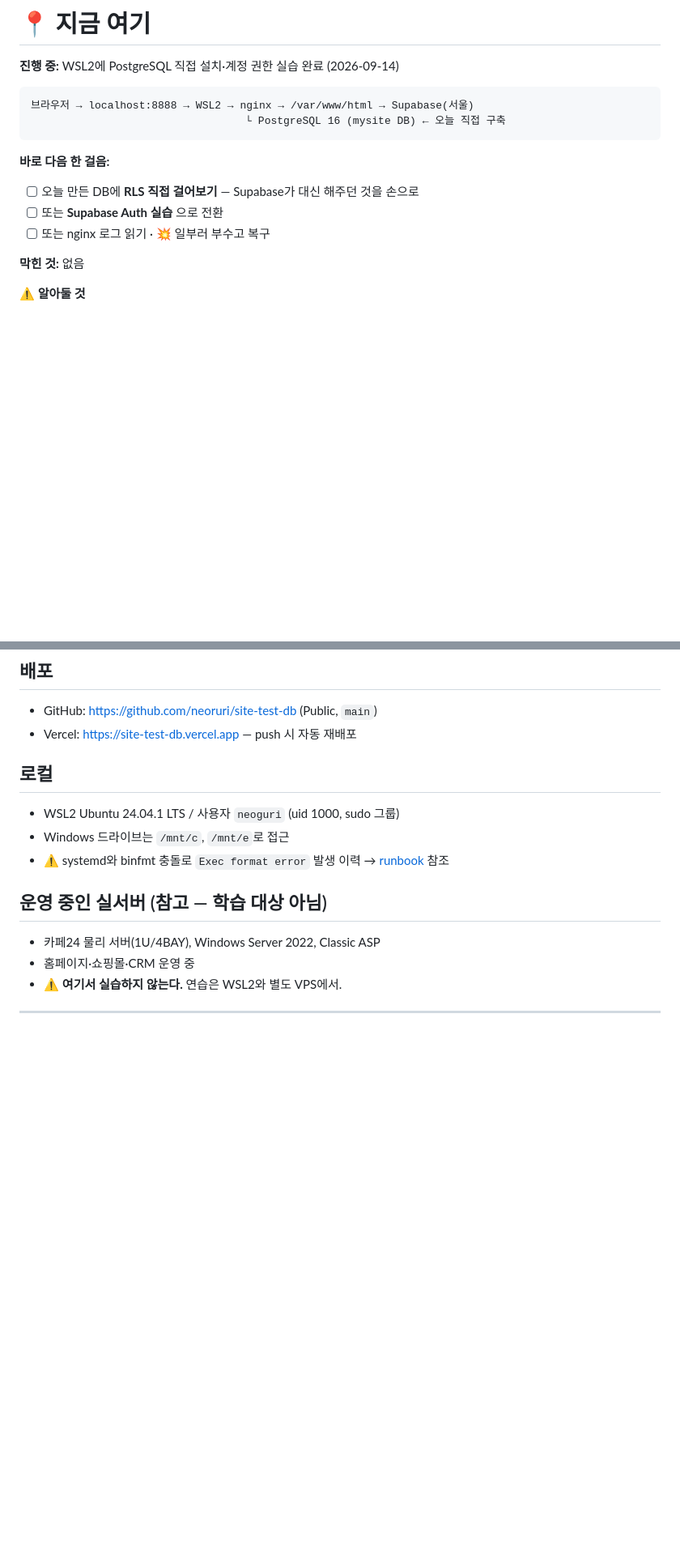
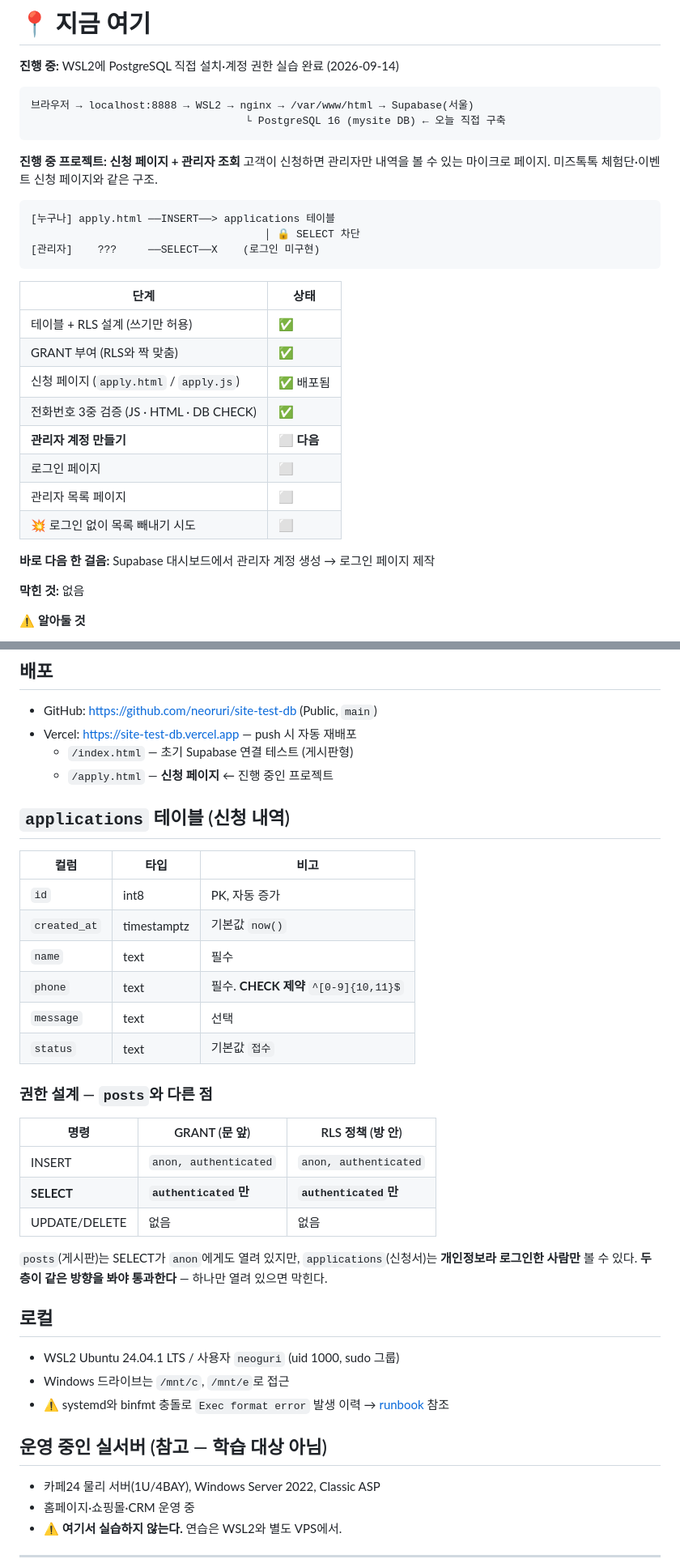
Before and after one commit to neoruri/site-test-db, a Markdown page: progress-summary.md, 2 parts joined by grey strips. Shown at 81% size. GitHub-like rendering; blank space fills up the shorter version.

Commit message:
Record the application-form project in progress summary
Co-Authored-By: Claude Opus 5 <noreply@anthropic.com>

````diff
--- a/progress-summary.md
+++ b/progress-summary.md
@@ -13,10 +13,28 @@
                                   └ PostgreSQL 16 (mysite DB) ← 오늘 직접 구축
 ```
 
-**바로 다음 한 걸음:**
-- [ ] 오늘 만든 DB에 **RLS 직접 걸어보기** — Supabase가 대신 해주던 것을 손으로
-- [ ] 또는 **Supabase Auth 실습** 으로 전환
-- [ ] 또는 nginx 로그 읽기 · 💥 일부러 부수고 복구
+**진행 중 프로젝트: 신청 페이지 + 관리자 조회**
+고객이 신청하면 관리자만 내역을 볼 수 있는 마이크로 페이지.
+미즈톡톡 체험단·이벤트 신청 페이지와 같은 구조.
+
+```
+[누구나] apply.html ──INSERT──> applications 테이블
+                                     │ 🔒 SELECT 차단
+[관리자]    ???     ──SELECT──X    (로그인 미구현)
+```
+
+| 단계 | 상태 |
+|---|---|
+| 테이블 + RLS 설계 (쓰기만 허용) | ✅ |
+| GRANT 부여 (RLS와 짝 맞춤) | ✅ |
+| 신청 페이지 (`apply.html` / `apply.js`) | ✅ 배포됨 |
+| 전화번호 3중 검증 (JS · HTML · DB CHECK) | ✅ |
+| **관리자 계정 만들기** | ⬜ **다음** |
+| 로그인 페이지 | ⬜ |
+| 관리자 목록 페이지 | ⬜ |
+| 💥 로그인 없이 목록 빼내기 시도 | ⬜ |
+
+**바로 다음 한 걸음:** Supabase 대시보드에서 관리자 계정 생성 → 로그인 페이지 제작
 
 **막힌 것:** 없음
 
@@ -130,6 +148,29 @@ UPDATE/DELETE는 **정책 없음 → 자동 차단**. Auth 도입 전까지 유
 ## 배포
 - GitHub: https://github.com/neoruri/site-test-db (Public, `main`)
 - Vercel: https://site-test-db.vercel.app — push 시 자동 재배포
+  - `/index.html` — 초기 Supabase 연결 테스트 (게시판형)
+  - `/apply.html` — **신청 페이지** ← 진행 중인 프로젝트
+
+## `applications` 테이블 (신청 내역)
+| 컬럼 | 타입 | 비고 |
+|---|---|---|
+| `id` | int8 | PK, 자동 증가 |
+| `created_at` | timestamptz | 기본값 `now()` |
+| `name` | text | 필수 |
+| `phone` | text | 필수. **CHECK 제약** `^[0-9]{10,11}$` |
+| `message` | text | 선택 |
+| `status` | text | 기본값 `접수` |
+
+### 권한 설계 — `posts`와 다른 점
+| 명령 | GRANT (문 앞) | RLS 정책 (방 안) |
+|---|---|---|
+| INSERT | `anon, authenticated` | `anon, authenticated` |
+| **SELECT** | **`authenticated`만** | **`authenticated`만** |
+| UPDATE/DELETE | 없음 | 없음 |
+
+`posts`(게시판)는 SELECT가 `anon`에게도 열려 있지만,
+`applications`(신청서)는 **개인정보라 로그인한 사람만** 볼 수 있다.
+**두 층이 같은 방향을 봐야 통과한다** — 하나만 열려 있으면 막힌다.
 
 ## 로컬
 - WSL2 Ubuntu 24.04.1 LTS / 사용자 `neoguri` (uid 1000, sudo 그룹)
````
Also changed, not shown: other parts of progress-summary.md (+7 -0 lines).
